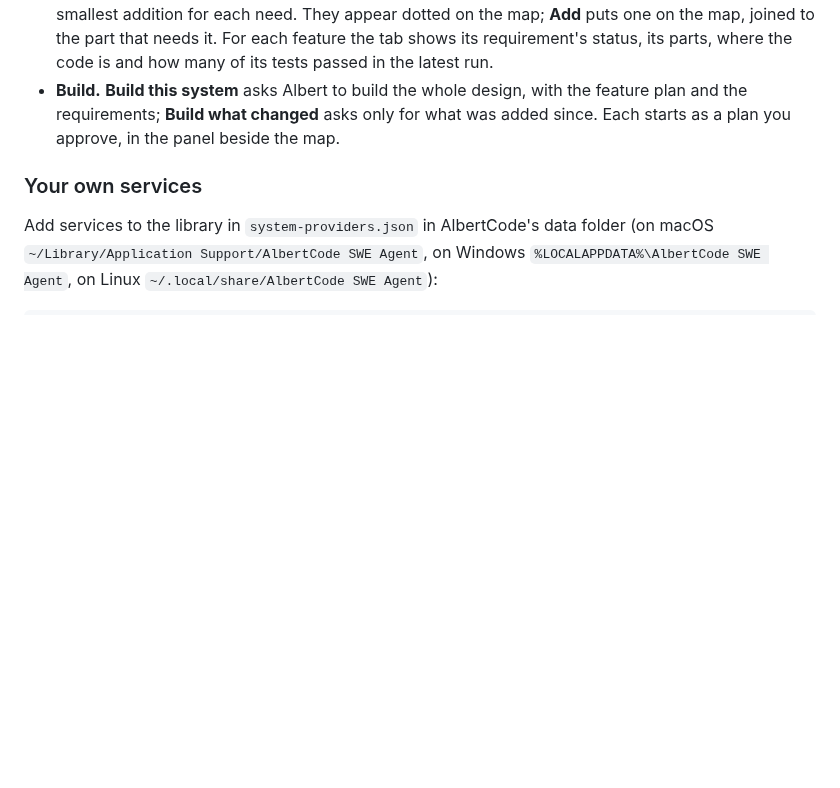
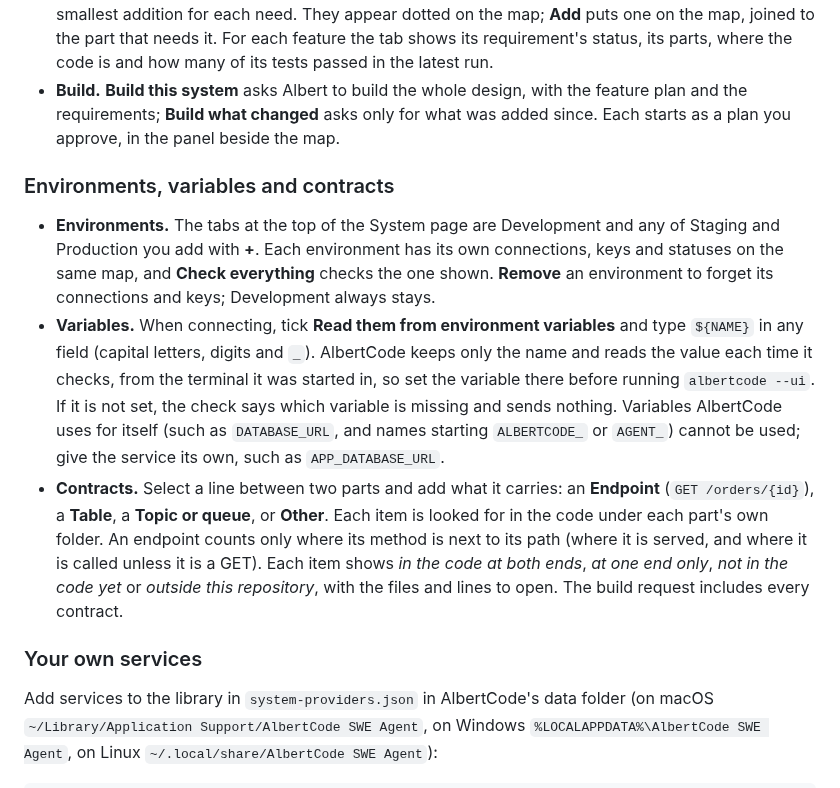
Before and after one commit to huynvic/albertcode-swe-agent, a Markdown page: docs/usage.md, the part around the change. Drawn GitHub-style; blank space fills up the shorter version.

```diff
--- a/docs/usage.md
+++ b/docs/usage.md
@@ -215,6 +215,25 @@ each one.
   the requirements; **Build what changed** asks only for what was added since. Each starts as a
   plan you approve, in the panel beside the map.
 
+### Environments, variables and contracts
+
+- **Environments.** The tabs at the top of the System page are Development and any of Staging and
+  Production you add with **+**. Each environment has its own connections, keys and statuses on the
+  same map, and **Check everything** checks the one shown. **Remove** an environment to forget its
+  connections and keys; Development always stays.
+- **Variables.** When connecting, tick **Read them from environment variables** and type `${NAME}`
+  in any field (capital letters, digits and `_`). AlbertCode keeps only the name and reads the value
+  each time it checks, from the terminal it was started in, so set the variable there before running
+  `albertcode --ui`. If it is not set, the check says which variable is missing and sends nothing.
+  Variables AlbertCode uses for itself (such as `DATABASE_URL`, and names starting `ALBERTCODE_` or
+  `AGENT_`) cannot be used; give the service its own, such as `APP_DATABASE_URL`.
+- **Contracts.** Select a line between two parts and add what it carries: an **Endpoint**
+  (`GET /orders/{id}`), a **Table**, a **Topic or queue**, or **Other**. Each item is looked for in
+  the code under each part's own folder. An endpoint counts only where its method is next to its path
+  (where it is served, and where it is called unless it is a GET). Each item shows *in the code at
+  both ends*, *at one end only*, *not in the code yet* or *outside this repository*, with the files
+  and lines to open. The build request includes every contract.
+
 ### Your own services
 
 Add services to the library in `system-providers.json` in AlbertCode's data folder (on macOS
```
Also changed, not shown: CHANGELOG.md (+8 -1 lines), README.md (+17 -0 lines), assets/readme/screen-system-environments-dark.png (added), assets/readme/screen-system-environments-light.png (added).
